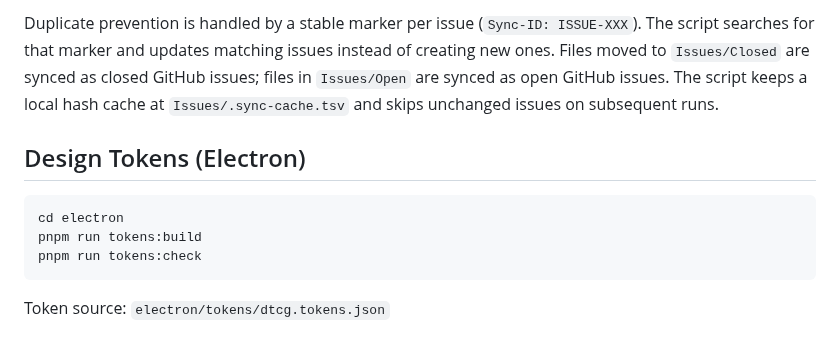
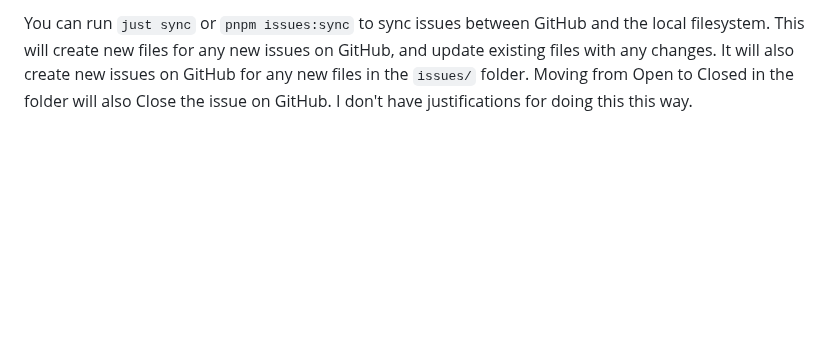
Before and after one commit to uripper/reading-schedule, a Markdown page: README.md, the part around one of its changes. Rendered like a GitHub page; blank space fills up the shorter version.

````diff
--- a/README.md
+++ b/README.md
@@ -186,16 +29 @@ scripts/sync_issues.sh --dir path/to/Issues --repo OWNER/REPO
-Duplicate prevention is handled by a stable marker per issue (`Sync-ID: ISSUE-XXX`).
-The script searches for that marker and updates matching issues instead of creating new ones.
-Files moved to `Issues/Closed` are synced as closed GitHub issues; files in
-`Issues/Open` are synced as open GitHub issues.
-The script keeps a local hash cache at `Issues/.sync-cache.tsv` and skips
-unchanged issues on subsequent runs.
-
-## Design Tokens (Electron)
-
-```bash
-cd electron
-pnpm run tokens:build
-pnpm run tokens:check
-```
-
-Token source: `electron/tokens/dtcg.tokens.json`
+You can run `just sync` or `pnpm issues:sync` to sync issues between GitHub and the local filesystem. This will create new files for any new issues on GitHub, and update existing files with any changes. It will also create new issues on GitHub for any new files in the `issues/` folder. Moving from Open to Closed in the folder will also Close the issue on GitHub. I don't have justifications for doing this this way.
````
Also changed, not shown: other parts of README.md (+13 -170 lines), ROADMAP.md (+4 -2 lines), roadmap.md (deleted, +0 -221 lines), BartlebyHeader.png (added), 1 other file.
